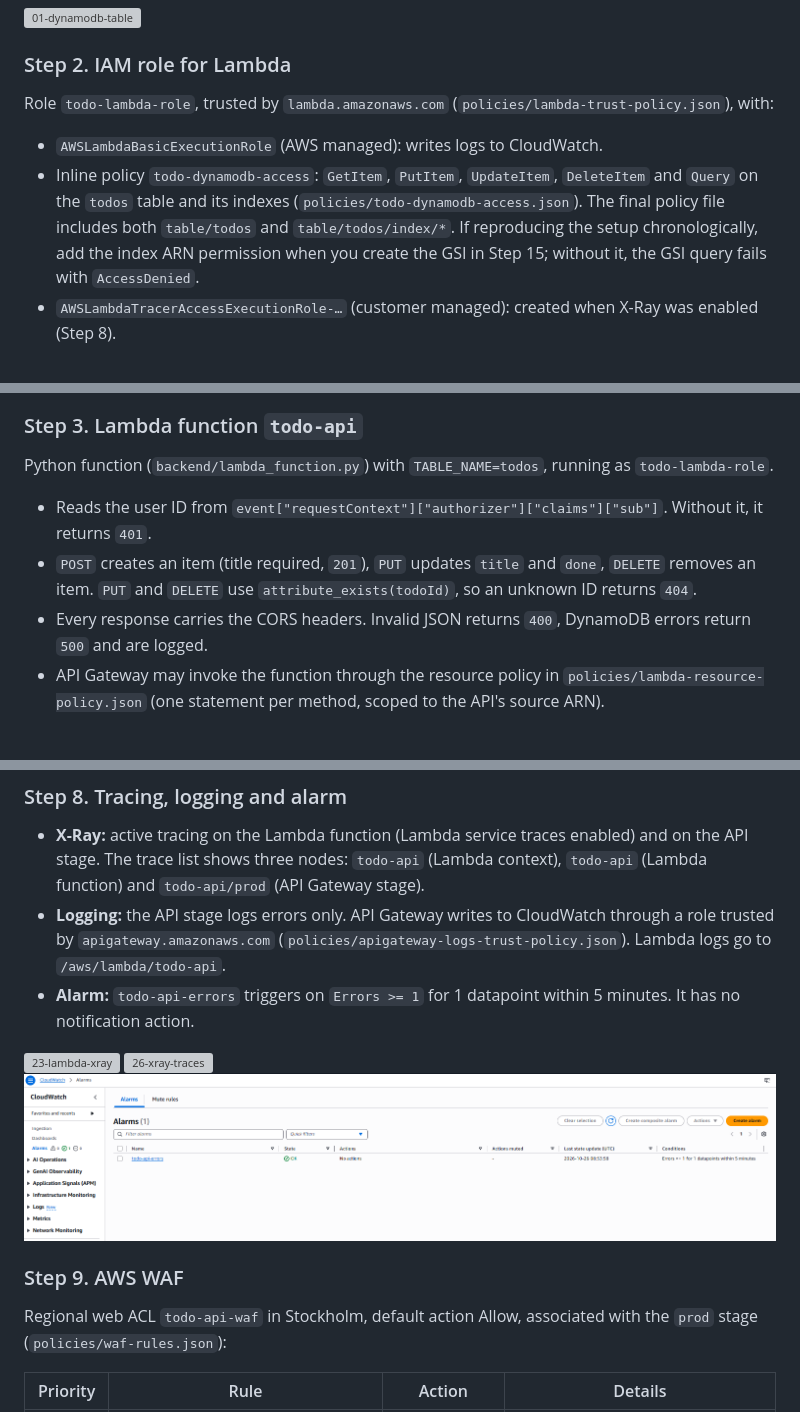
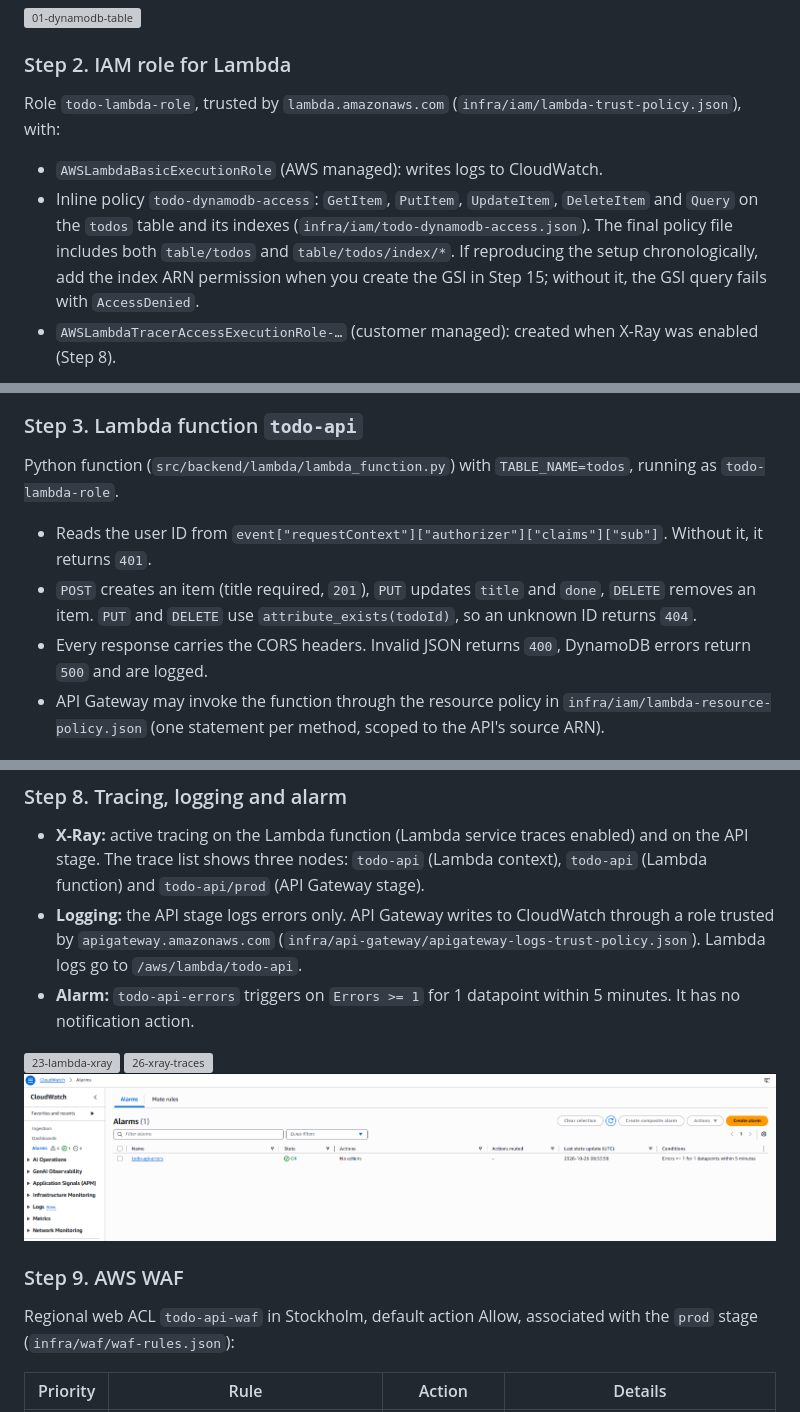
Before and after one commit to marwen-maghrebi/aws-serveless-todo-app, a Markdown page: README.md, 3 parts joined by grey strips. GitHub-like rendering; grey boxes are pictures that could not be loaded.

Commit message:
Fix outdated README file paths

```diff
--- a/README.md
+++ b/README.md
@@ -122,10 +122,10 @@ Table `todos` with partition key `userId` (String) and sort key `todoId` (String
 ![01-dynamodb-table](docs/images/screenshots/01-dynamodb-table.png)
 
 ### Step 2. IAM role for Lambda
-Role `todo-lambda-role`, trusted by `lambda.amazonaws.com` (`policies/lambda-trust-policy.json`), with:
+Role `todo-lambda-role`, trusted by `lambda.amazonaws.com` (`infra/iam/lambda-trust-policy.json`), with:
 
 - `AWSLambdaBasicExecutionRole` (AWS managed): writes logs to CloudWatch.
-- Inline policy `todo-dynamodb-access`: `GetItem`, `PutItem`, `UpdateItem`, `DeleteItem` and `Query` on the `todos` table and its indexes (`policies/todo-dynamodb-access.json`). The final policy file includes both `table/todos` and `table/todos/index/*`. If reproducing the setup chronologically, add the index ARN permission when you create the GSI in Step 15; without it, the GSI query fails with `AccessDenied`.
+- Inline policy `todo-dynamodb-access`: `GetItem`, `PutItem`, `UpdateItem`, `DeleteItem` and `Query` on the `todos` table and its indexes (`infra/iam/todo-dynamodb-access.json`). The final policy file includes both `table/todos` and `table/todos/index/*`. If reproducing the setup chronologically, add the index ARN permission when you create the GSI in Step 15; without it, the GSI query fails with `AccessDenied`.
 - `AWSLambdaTracerAccessExecutionRole-…` (customer managed): created when X-Ray was enabled (Step 8).
 
 
@@ -133,12 +133,12 @@ Role `todo-lambda-role`, trusted by `lambda.amazonaws.com` (`policies/lambda-tru
 ![02-iam-role-permissions](docs/images/screenshots/02-iam-role-permissions.png)
 
 ### Step 3. Lambda function `todo-api`
-Python function (`backend/lambda_function.py`) with `TABLE_NAME=todos`, running as `todo-lambda-role`.
+Python function (`src/backend/lambda/lambda_function.py`) with `TABLE_NAME=todos`, running as `todo-lambda-role`.
 
 - Reads the user ID from `event["requestContext"]["authorizer"]["claims"]["sub"]`. Without it, it returns `401`.
 - `POST` creates an item (title required, `201`), `PUT` updates `title` and `done`, `DELETE` removes an item. `PUT` and `DELETE` use `attribute_exists(todoId)`, so an unknown ID returns `404`.
 - Every response carries the CORS headers. Invalid JSON returns `400`, DynamoDB errors return `500` and are logged.
-- API Gateway may invoke the function through the resource policy in `policies/lambda-resource-policy.json` (one statement per method, scoped to the API's source ARN).
+- API Gateway may invoke the function through the resource policy in `infra/iam/lambda-resource-policy.json` (one statement per method, scoped to the API's source ARN).
 
 
 
@@ -225,7 +225,7 @@ Result: `401 UnauthorizedException` without the token, `200` with the user's ite
 
 ### Step 8. Tracing, logging and alarm
 - **X-Ray:** active tracing on the Lambda function (Lambda service traces enabled) and on the API stage. The trace list shows three nodes: `todo-api` (Lambda context), `todo-api` (Lambda function) and `todo-api/prod` (API Gateway stage).
-- **Logging:** the API stage logs errors only. API Gateway writes to CloudWatch through a role trusted by `apigateway.amazonaws.com` (`policies/apigateway-logs-trust-policy.json`). Lambda logs go to `/aws/lambda/todo-api`.
+- **Logging:** the API stage logs errors only. API Gateway writes to CloudWatch through a role trusted by `apigateway.amazonaws.com` (`infra/api-gateway/apigateway-logs-trust-policy.json`). Lambda logs go to `/aws/lambda/todo-api`.
 - **Alarm:** `todo-api-errors` triggers on `Errors >= 1` for 1 datapoint within 5 minutes. It has no notification action.
 
 
@@ -235,7 +235,7 @@ Result: `401 UnauthorizedException` without the token, `200` with the user's ite
 ![25-cloudwatch-alarm](docs/images/screenshots/25-cloudwatch-alarm.png)
 
 ### Step 9. AWS WAF
-Regional web ACL `todo-api-waf` in Stockholm, default action Allow, associated with the `prod` stage (`policies/waf-rules.json`):
+Regional web ACL `todo-api-waf` in Stockholm, default action Allow, associated with the `prod` stage (`infra/waf/waf-rules.json`):
 
 | Priority | Rule | Action | Details |
 |---|---|---|---|
```
Also changed, not shown: other parts of README.md (+4 -4 lines).
